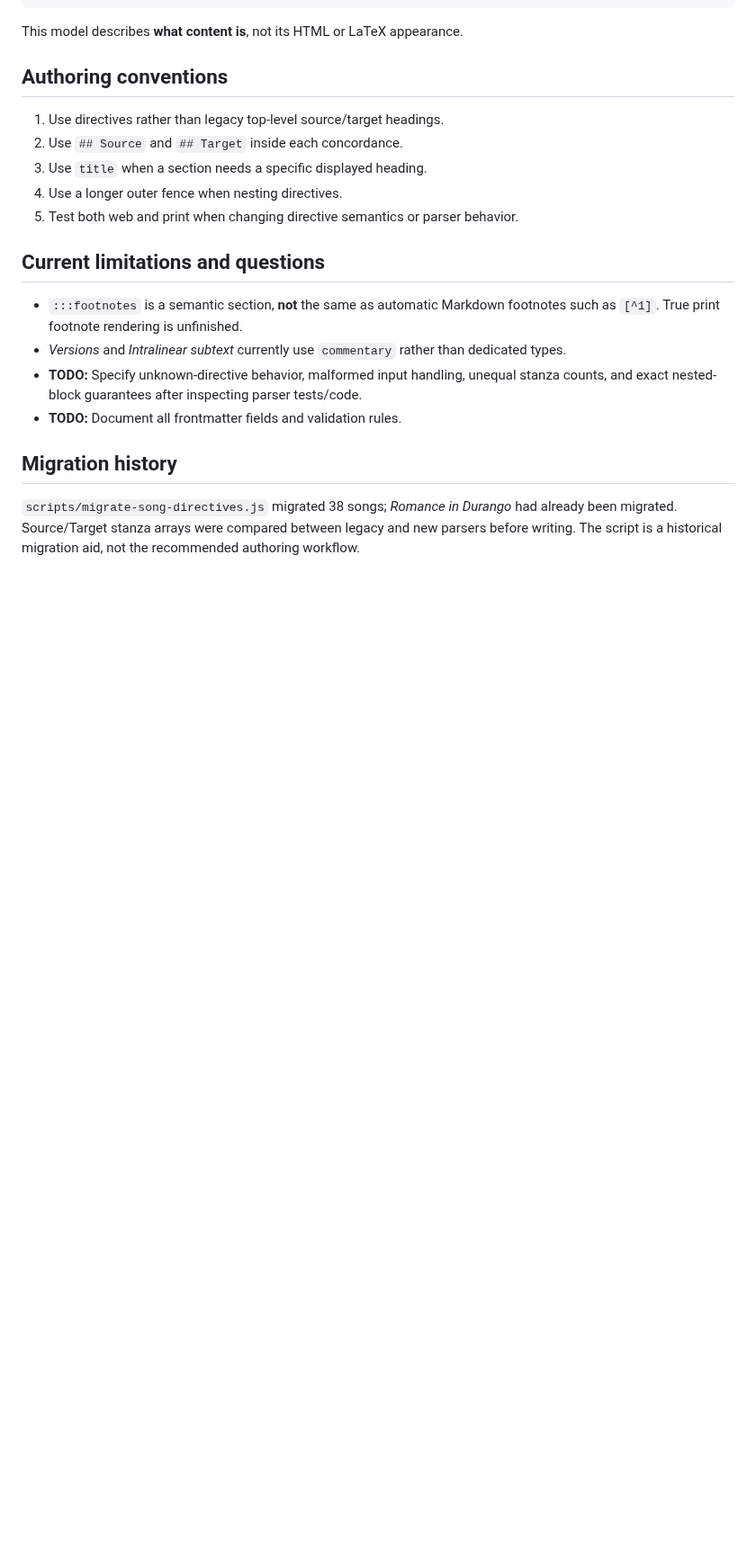
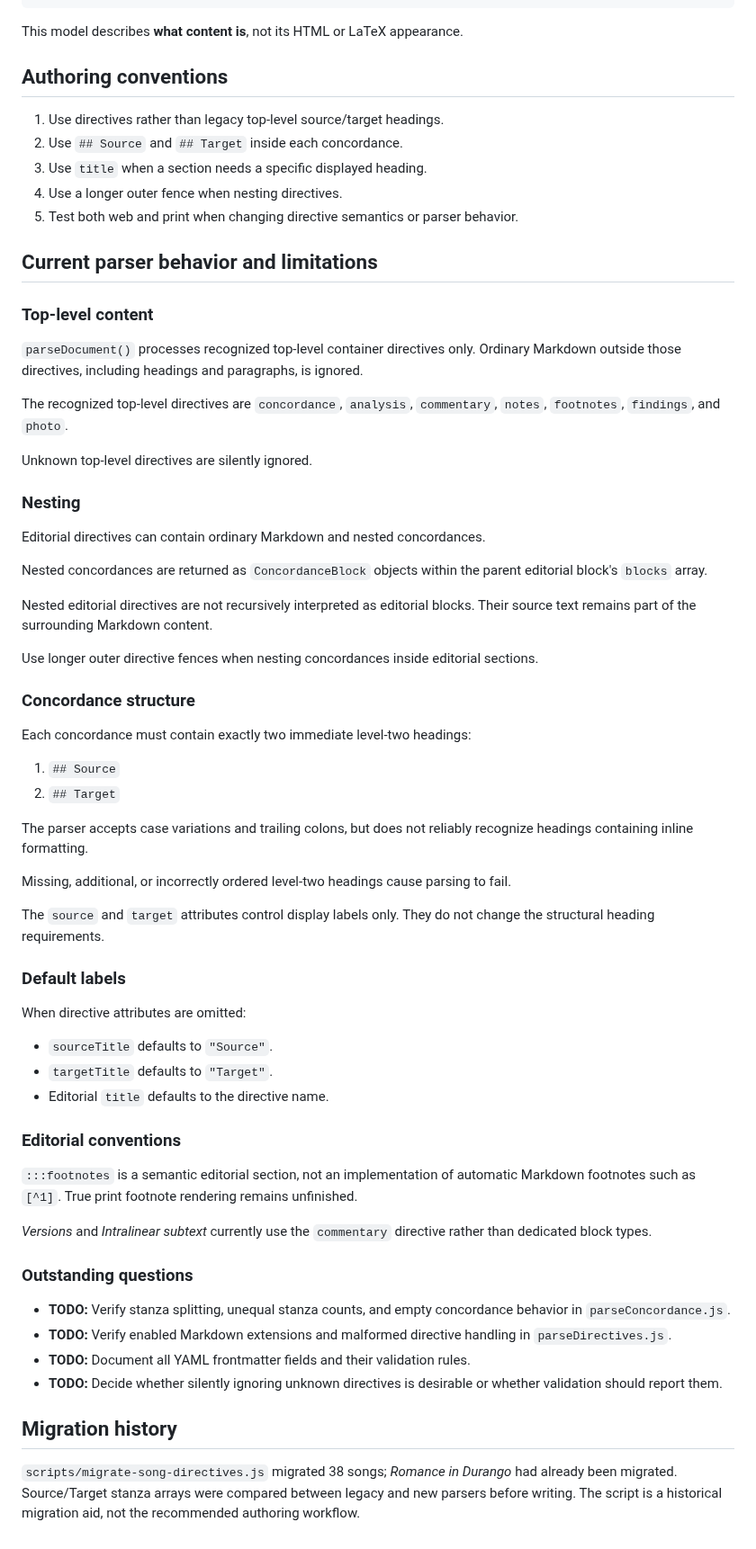
Before and after one commit to mapachurro/border-songs, a Markdown page: docs/document-model.md, the part around the change. Shown at 90% size. Rendered like a GitHub page; blank space fills up the shorter version.

Commit message:
add lengthier discussion of parser behavior and limitations

```diff
--- a/docs/document-model.md
+++ b/docs/document-model.md
@@ -146,12 +146,59 @@ This model describes **what content is**, not its HTML or LaTeX appearance.
 4. Use a longer outer fence when nesting directives.
 5. Test both web and print when changing directive semantics or parser behavior.
 
-## Current limitations and questions
+## Current parser behavior and limitations
 
-- `:::footnotes` is a semantic section, **not** the same as automatic Markdown footnotes such as `[^1]`. True print footnote rendering is unfinished.
-- *Versions* and *Intralinear subtext* currently use `commentary` rather than dedicated types.
-- **TODO:** Specify unknown-directive behavior, malformed input handling, unequal stanza counts, and exact nested-block guarantees after inspecting parser tests/code.
-- **TODO:** Document all frontmatter fields and validation rules.
+### Top-level content
+
+`parseDocument()` processes recognized top-level container directives only. Ordinary Markdown outside those directives, including headings and paragraphs, is ignored.
+
+The recognized top-level directives are `concordance`, `analysis`, `commentary`, `notes`, `footnotes`, `findings`, and `photo`.
+
+Unknown top-level directives are silently ignored.
+
+### Nesting
+
+Editorial directives can contain ordinary Markdown and nested concordances.
+
+Nested concordances are returned as `ConcordanceBlock` objects within the parent editorial block's `blocks` array.
+
+Nested editorial directives are not recursively interpreted as editorial blocks. Their source text remains part of the surrounding Markdown content.
+
+Use longer outer directive fences when nesting concordances inside editorial sections.
+
+### Concordance structure
+
+Each concordance must contain exactly two immediate level-two headings:
+
+1. `## Source`
+2. `## Target`
+
+The parser accepts case variations and trailing colons, but does not reliably recognize headings containing inline formatting.
+
+Missing, additional, or incorrectly ordered level-two headings cause parsing to fail.
+
+The `source` and `target` attributes control display labels only. They do not change the structural heading requirements.
+
+### Default labels
+
+When directive attributes are omitted:
+
+- `sourceTitle` defaults to `"Source"`.
+- `targetTitle` defaults to `"Target"`.
+- Editorial `title` defaults to the directive name.
+
+### Editorial conventions
+
+`:::footnotes` is a semantic editorial section, not an implementation of automatic Markdown footnotes such as `[^1]`. True print footnote rendering remains unfinished.
+
+*Versions* and *Intralinear subtext* currently use the `commentary` directive rather than dedicated block types.
+
+### Outstanding questions
+
+- **TODO:** Verify stanza splitting, unequal stanza counts, and empty concordance behavior in `parseConcordance.js`.
+- **TODO:** Verify enabled Markdown extensions and malformed directive handling in `parseDirectives.js`.
+- **TODO:** Document all YAML frontmatter fields and their validation rules.
+- **TODO:** Decide whether silently ignoring unknown directives is desirable or whether validation should report them.
 
 ## Migration history
 
```
